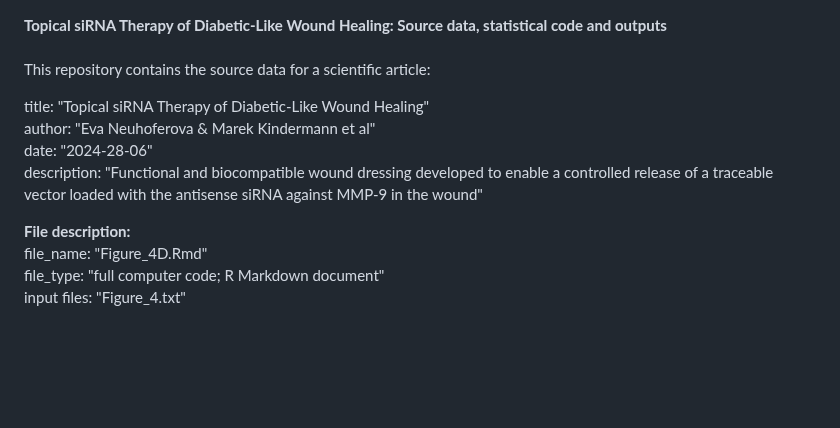
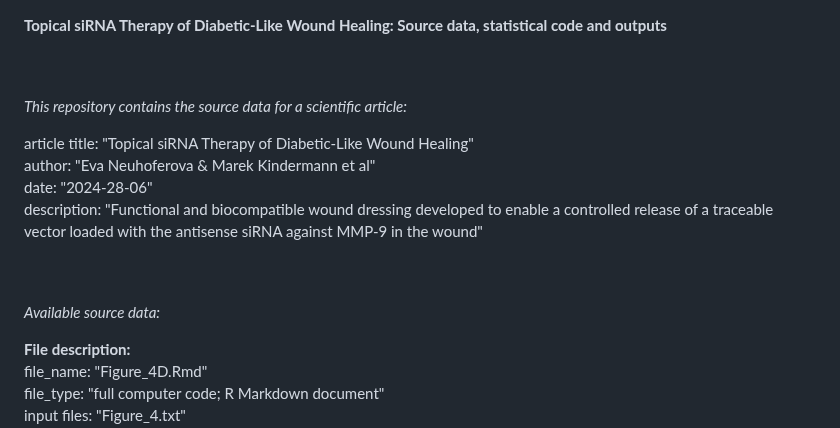
Before and after one commit to KindermannMarek/Topical-siRNA-therapy-1, a Markdown page: README.md, the part around the change. Drawn GitHub-style; blank space fills up the shorter version.

```diff
--- a/README.md
+++ b/README.md
@@ -1,12 +1,20 @@
 **Topical siRNA Therapy of Diabetic-Like Wound Healing: Source data, statistical code and outputs**
+
 <br>
 <br>
-This repository contains the source data for a scientific article:
 
-title: "Topical siRNA Therapy of Diabetic-Like Wound Healing"
+*This repository contains the source data for a scientific article:*
+
+
+article title: "Topical siRNA Therapy of Diabetic-Like Wound Healing"
 author: "Eva Neuhoferova & Marek Kindermann et al"
 date: "2024-28-06"
 description: "Functional and biocompatible wound dressing developed to enable a controlled release of a traceable vector loaded with the antisense siRNA against MMP-9 in the wound"
+
+<br>
+<br>
+
+*Available source data:*
 
 **File description:**
 file_name:   "Figure_4D.Rmd"
```
